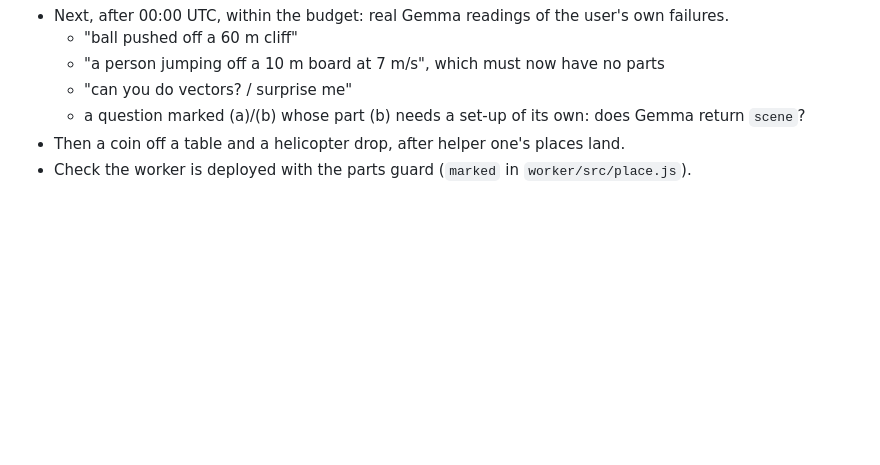
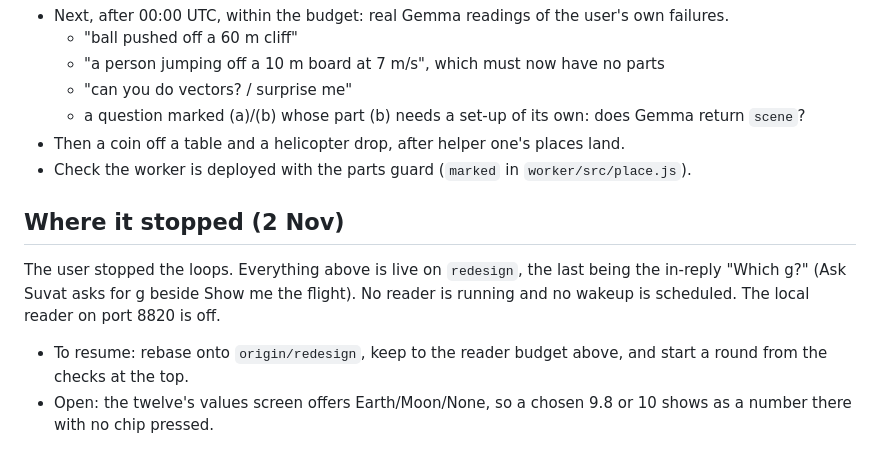
Before and after one commit to SuvatGraphingTool/suvatgraphingtool.github.io, a Markdown page: design/qa-log.md, the part around the change. Rendered like a GitHub page; blank space fills up the shorter version.

Commit message:
QA log: where the loop stopped, 2 Nov
Co-Authored-By: Claude Opus 5.5 <noreply@anthropic.com>

```diff
--- a/design/qa-log.md
+++ b/design/qa-log.md
@@ -90,3 +90,10 @@ The QA loop is paused because the user has gone home. Every fix above is on `red
   - a question marked (a)/(b) whose part (b) needs a set-up of its own: does Gemma return `scene`?
 - Then a coin off a table and a helicopter drop, after helper one's places land.
 - Check the worker is deployed with the parts guard (`marked` in `worker/src/place.js`).
+
+## Where it stopped (2 Nov)
+
+The user stopped the loops. Everything above is live on `redesign`, the last being the in-reply "Which g?" (Ask Suvat asks for g beside Show me the flight).
+No reader is running and no wakeup is scheduled. The local reader on port 8820 is off.
+- To resume: rebase onto `origin/redesign`, keep to the reader budget above, and start a round from the checks at the top.
+- Open: the twelve's values screen offers Earth/Moon/None, so a chosen 9.8 or 10 shows as a number there with no chip pressed.
```
